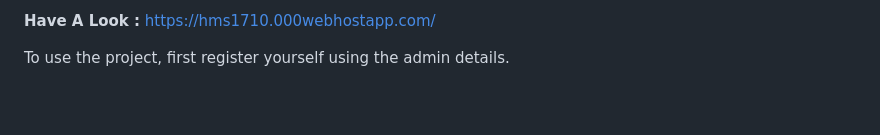
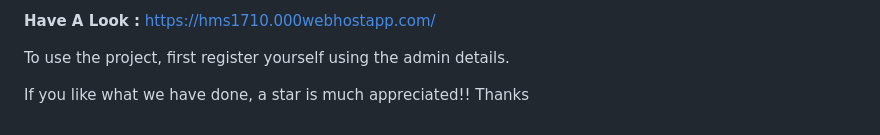
Before and after one commit to liberty-1776/Hostel-Management-System, a Markdown page: README.md, the part around the change. Rendered like a GitHub page; blank space fills up the shorter version.

```diff
--- a/README.md
+++ b/README.md
@@ -60,3 +60,6 @@ This project was built as a course work for Software Engineering.
 <b>Have A Look :</b> https://hms1710.000webhostapp.com/
 
 To use the project, first register yourself using the admin details.
+
+If you like what we have done, a star is much appreciated!!
+Thanks
```
